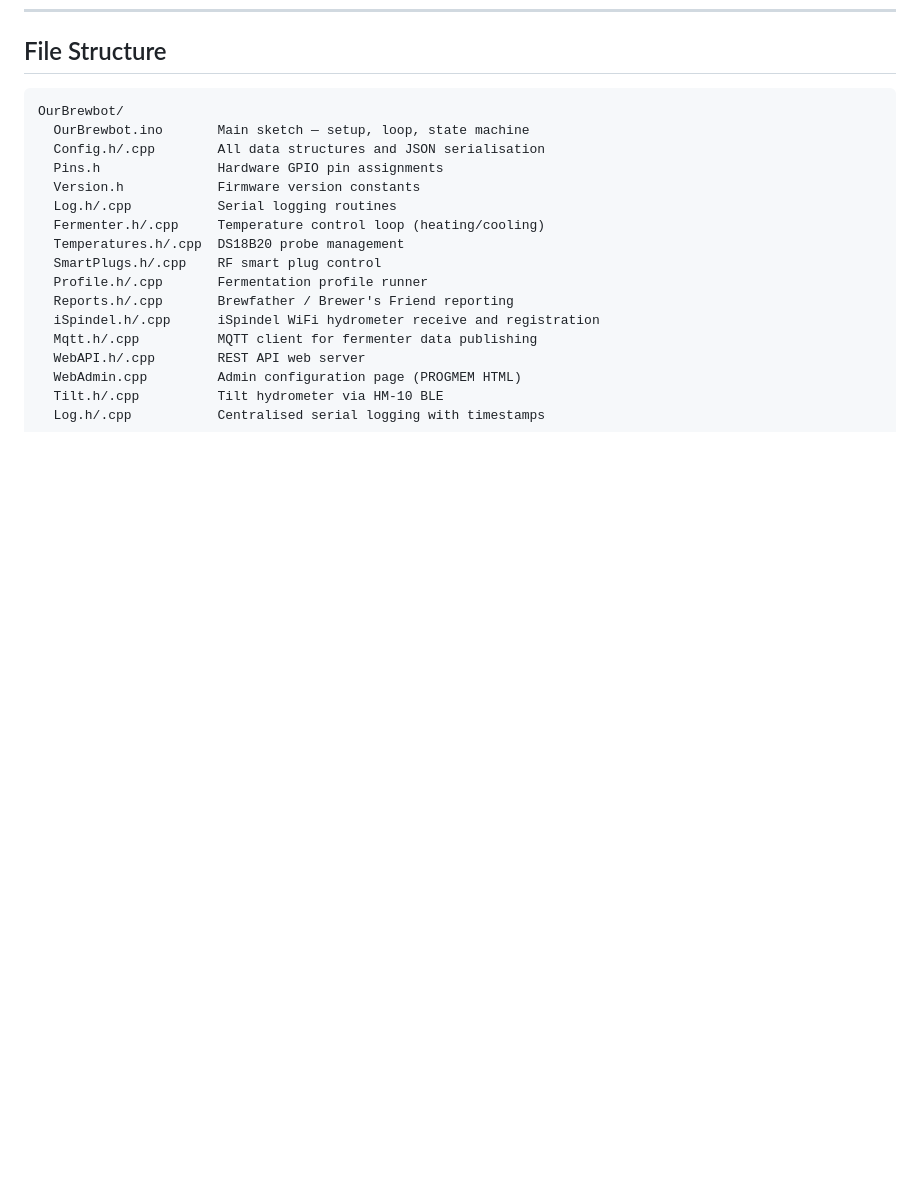
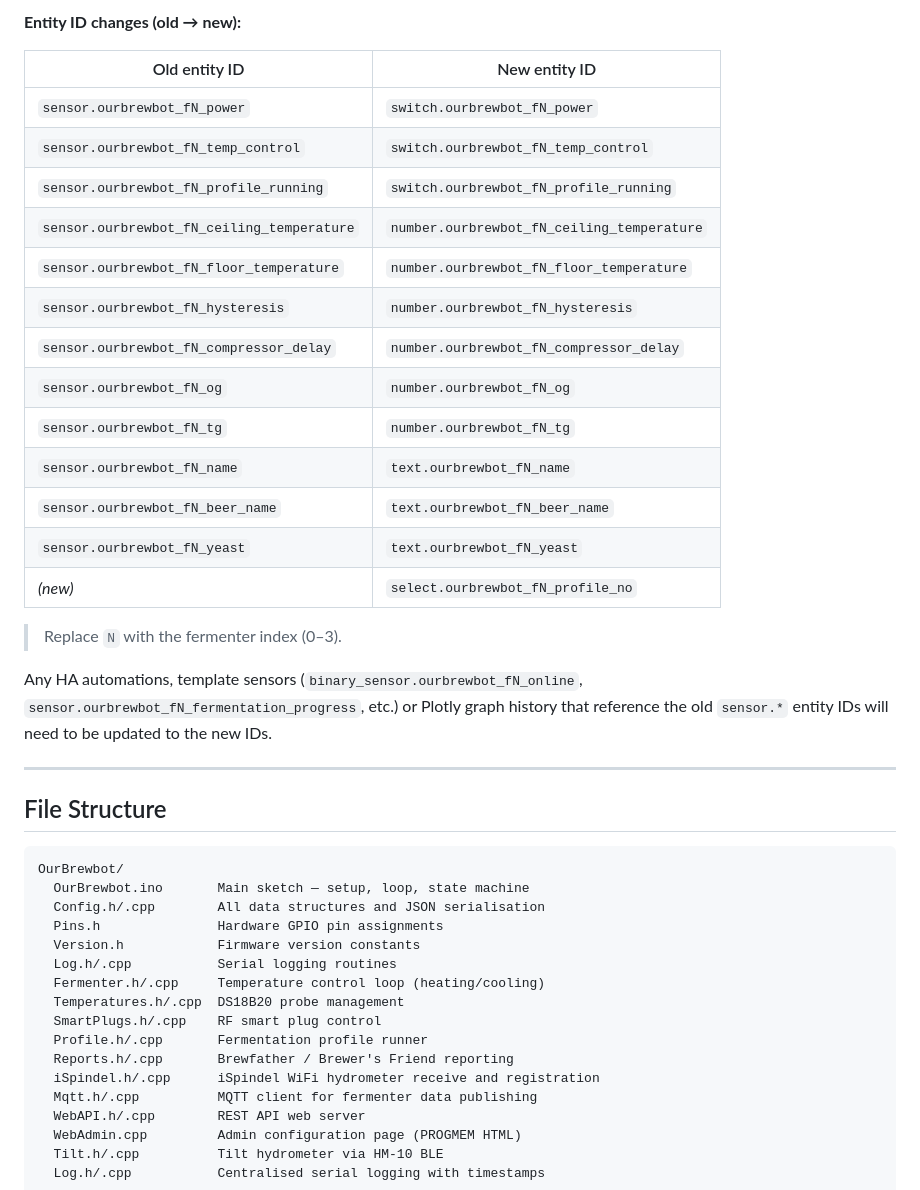
Before and after one commit to scardus/OurBrewbot, a Markdown page: README.md, the part around one of its changes. Rendered like a GitHub page; blank space fills up the shorter version.

````diff
--- a/README.md
+++ b/README.md
@@ -227,3 +274,27 @@ These should be auto-detected and used if you flash this firmware to the same de
+**Entity ID changes (old → new):**
+
+| Old entity ID | New entity ID |
+|---------------|---------------|
+| `sensor.ourbrewbot_fN_power` | `switch.ourbrewbot_fN_power` |
+| `sensor.ourbrewbot_fN_temp_control` | `switch.ourbrewbot_fN_temp_control` |
+| `sensor.ourbrewbot_fN_profile_running` | `switch.ourbrewbot_fN_profile_running` |
+| `sensor.ourbrewbot_fN_ceiling_temperature` | `number.ourbrewbot_fN_ceiling_temperature` |
+| `sensor.ourbrewbot_fN_floor_temperature` | `number.ourbrewbot_fN_floor_temperature` |
+| `sensor.ourbrewbot_fN_hysteresis` | `number.ourbrewbot_fN_hysteresis` |
+| `sensor.ourbrewbot_fN_compressor_delay` | `number.ourbrewbot_fN_compressor_delay` |
+| `sensor.ourbrewbot_fN_og` | `number.ourbrewbot_fN_og` |
+| `sensor.ourbrewbot_fN_tg` | `number.ourbrewbot_fN_tg` |
+| `sensor.ourbrewbot_fN_name` | `text.ourbrewbot_fN_name` |
+| `sensor.ourbrewbot_fN_beer_name` | `text.ourbrewbot_fN_beer_name` |
+| `sensor.ourbrewbot_fN_yeast` | `text.ourbrewbot_fN_yeast` |
+| _(new)_ | `select.ourbrewbot_fN_profile_no` |
+
+> Replace `N` with the fermenter index (0–3).
+
+Any HA automations, template sensors (`binary_sensor.ourbrewbot_fN_online`, `sensor.ourbrewbot_fN_fermentation_progress`, etc.) or Plotly graph history that reference the old `sensor.*` entity IDs will need to be updated to the new IDs.
+
+---
+
 ## File Structure
 
 ```
````
Also changed, not shown: other parts of README.md (+47 -0 lines).
